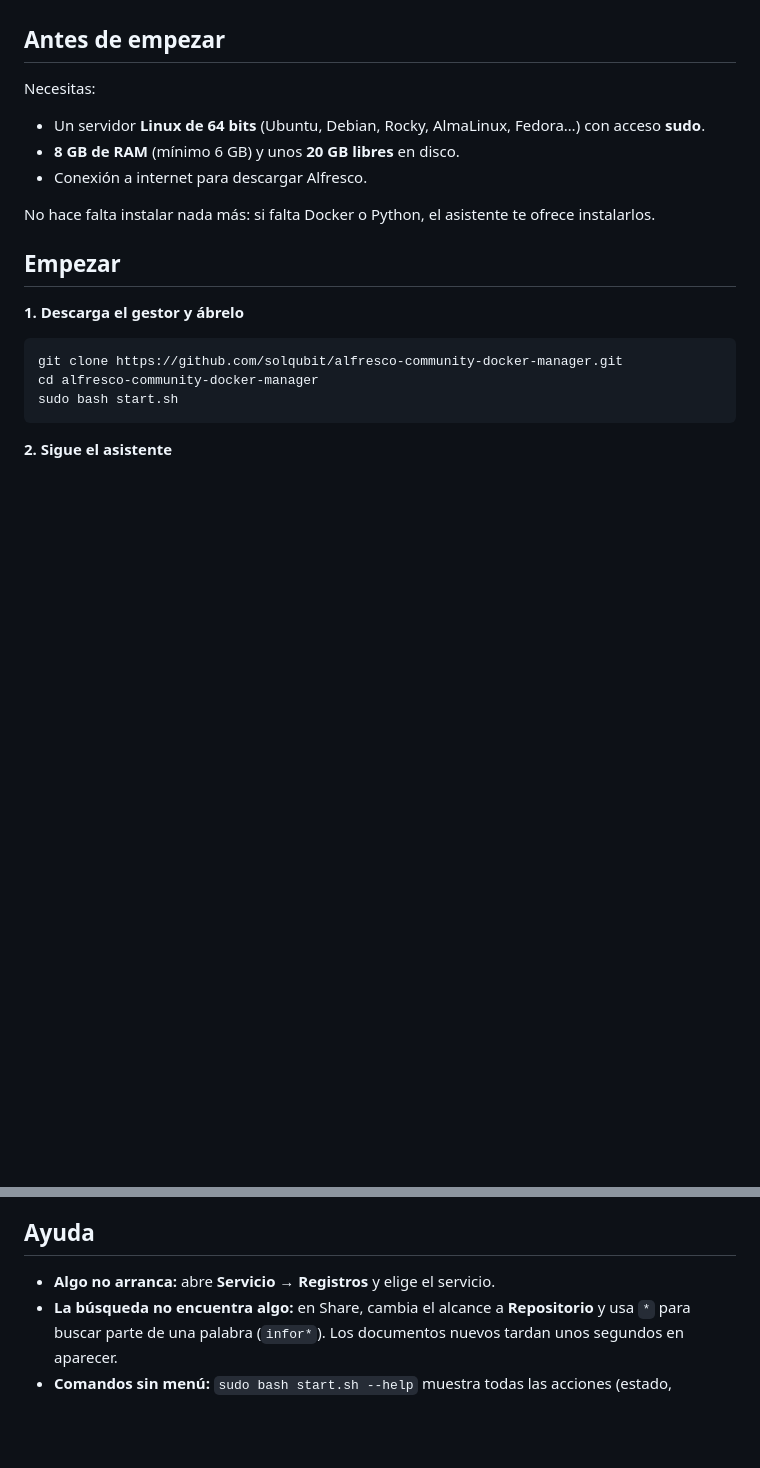
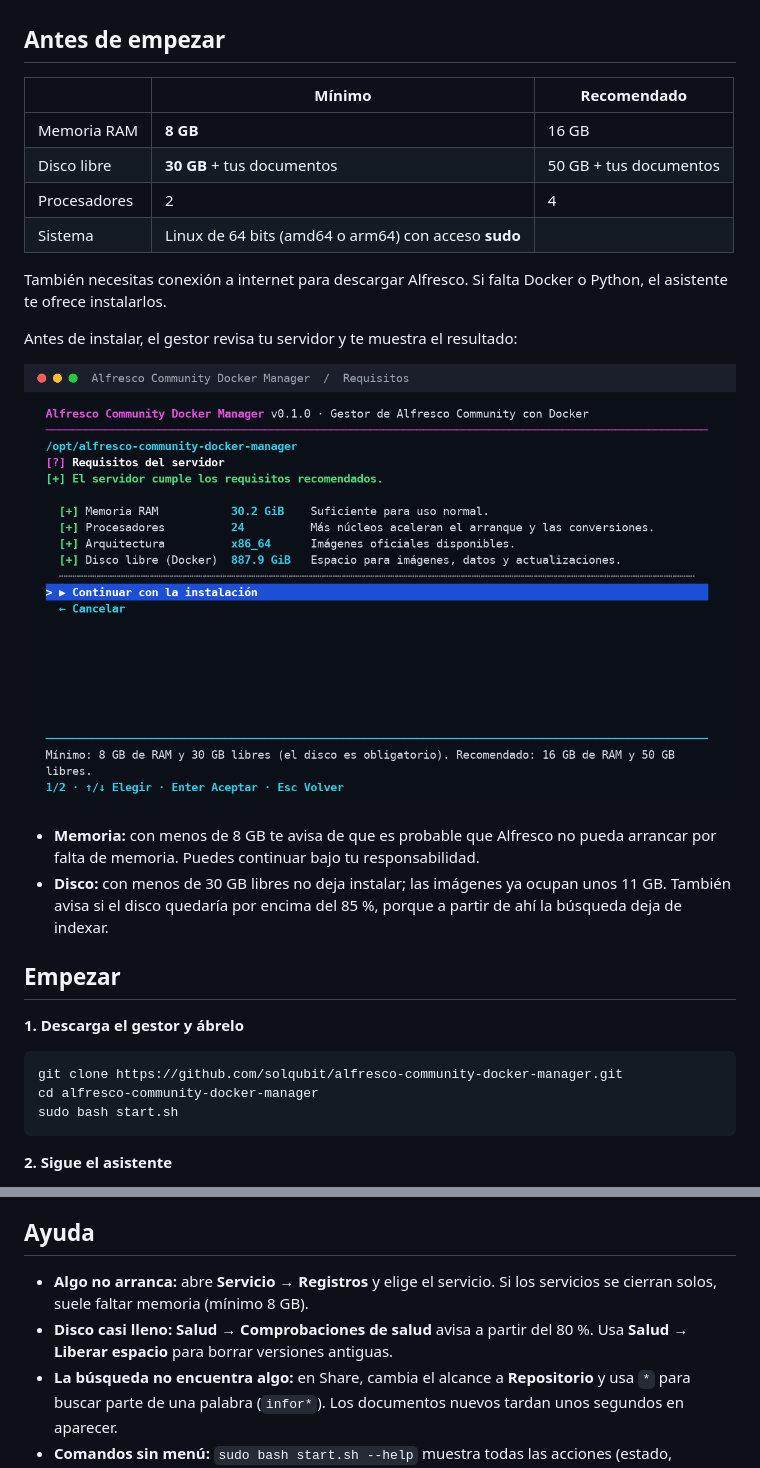
Before and after one commit to solqubit/alfresco-community-docker-manager, a Markdown page: README.md, 2 parts joined by grey strips. GitHub-like rendering; pictures changed too: docs/images/requirements-es.png (added); blank space fills up the shorter version.

```diff
--- a/README.md
+++ b/README.md
@@ -31,15 +31,26 @@ Versión **0.1.0** · [Licencia MIT](LICENSE)
 
 ## Antes de empezar
 
-Necesitas:
+| | Mínimo | Recomendado |
+| --- | --- | --- |
+| Memoria RAM | **8 GB** | 16 GB |
+| Disco libre | **30 GB** + tus documentos | 50 GB + tus documentos |
+| Procesadores | 2 | 4 |
+| Sistema | Linux de 64 bits (amd64 o arm64) con acceso **sudo** | |
 
-- Un servidor **Linux de 64 bits** (Ubuntu, Debian, Rocky, AlmaLinux, Fedora…)
-  con acceso **sudo**.
-- **8 GB de RAM** (mínimo 6 GB) y unos **20 GB libres** en disco.
-- Conexión a internet para descargar Alfresco.
+También necesitas conexión a internet para descargar Alfresco. Si falta Docker
+o Python, el asistente te ofrece instalarlos.
 
-No hace falta instalar nada más: si falta Docker o Python, el asistente te
-ofrece instalarlos.
+Antes de instalar, el gestor revisa tu servidor y te muestra el resultado:
+
+![Revisión de requisitos antes de instalar](docs/images/requirements-es.png)
+
+- **Memoria:** con menos de 8 GB te avisa de que es probable que Alfresco no
+  pueda arrancar por falta de memoria. Puedes continuar bajo tu
+  responsabilidad.
+- **Disco:** con menos de 30 GB libres no deja instalar; las imágenes ya ocupan
+  unos 11 GB. También avisa si el disco quedaría por encima del 85 %, porque a
+  partir de ahí la búsqueda deja de indexar.
 
 ## Empezar
 
@@ -127,7 +138,10 @@ Puedes borrar la carpeta descargada después de instalar.
 
 ## Ayuda
 
-- **Algo no arranca:** abre **Servicio → Registros** y elige el servicio.
+- **Algo no arranca:** abre **Servicio → Registros** y elige el servicio. Si
+  los servicios se cierran solos, suele faltar memoria (mínimo 8 GB).
+- **Disco casi lleno:** **Salud → Comprobaciones de salud** avisa a partir del
+  80 %. Usa **Salud → Liberar espacio** para borrar versiones antiguas.
 - **La búsqueda no encuentra algo:** en Share, cambia el alcance a
   **Repositorio** y usa `*` para buscar parte de una palabra (`infor*`). Los
   documentos nuevos tardan unos segundos en aparecer.
```
Also changed, not shown: README.en.md (+20 -6 lines), docs/images/requirements-en.png (added), 7 other files.
